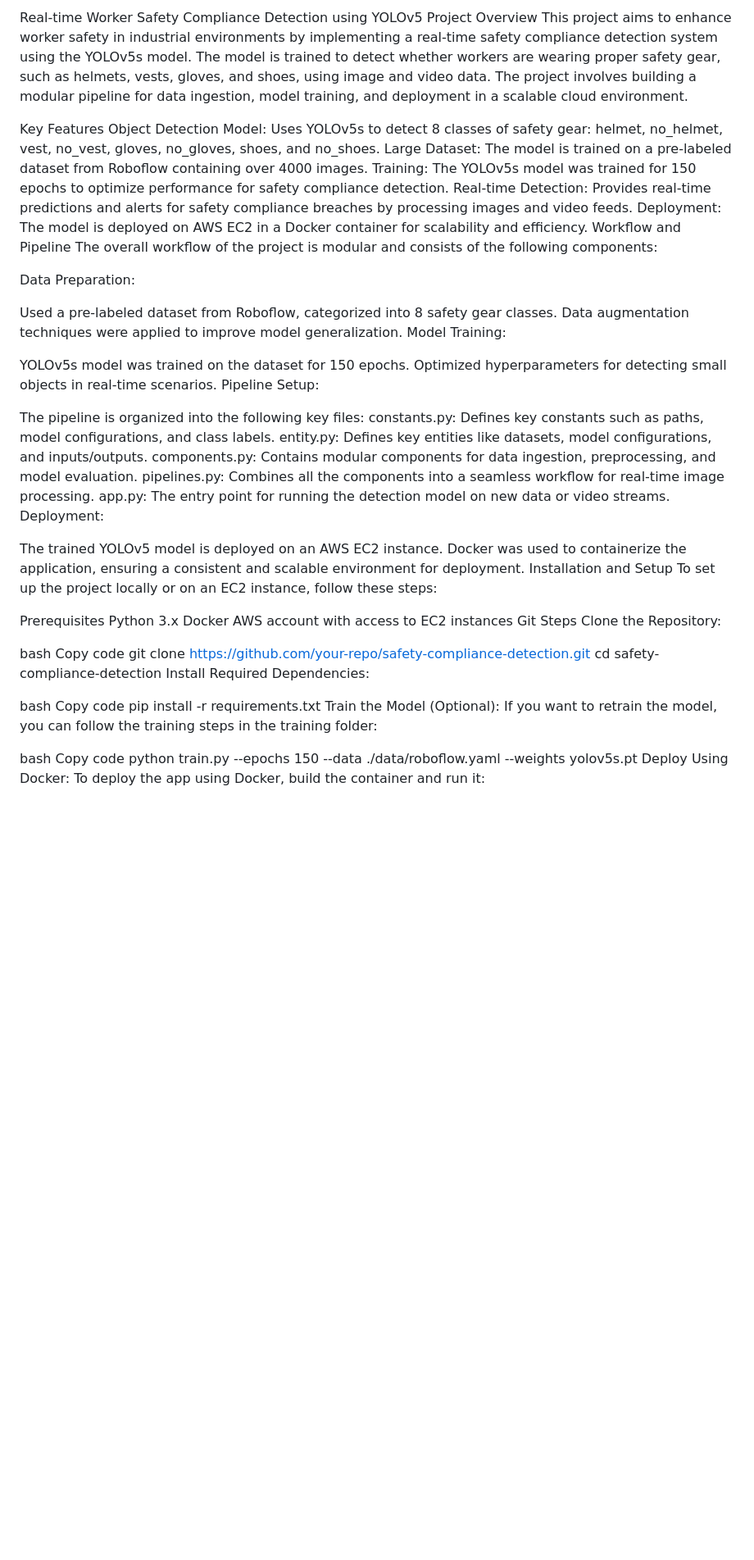
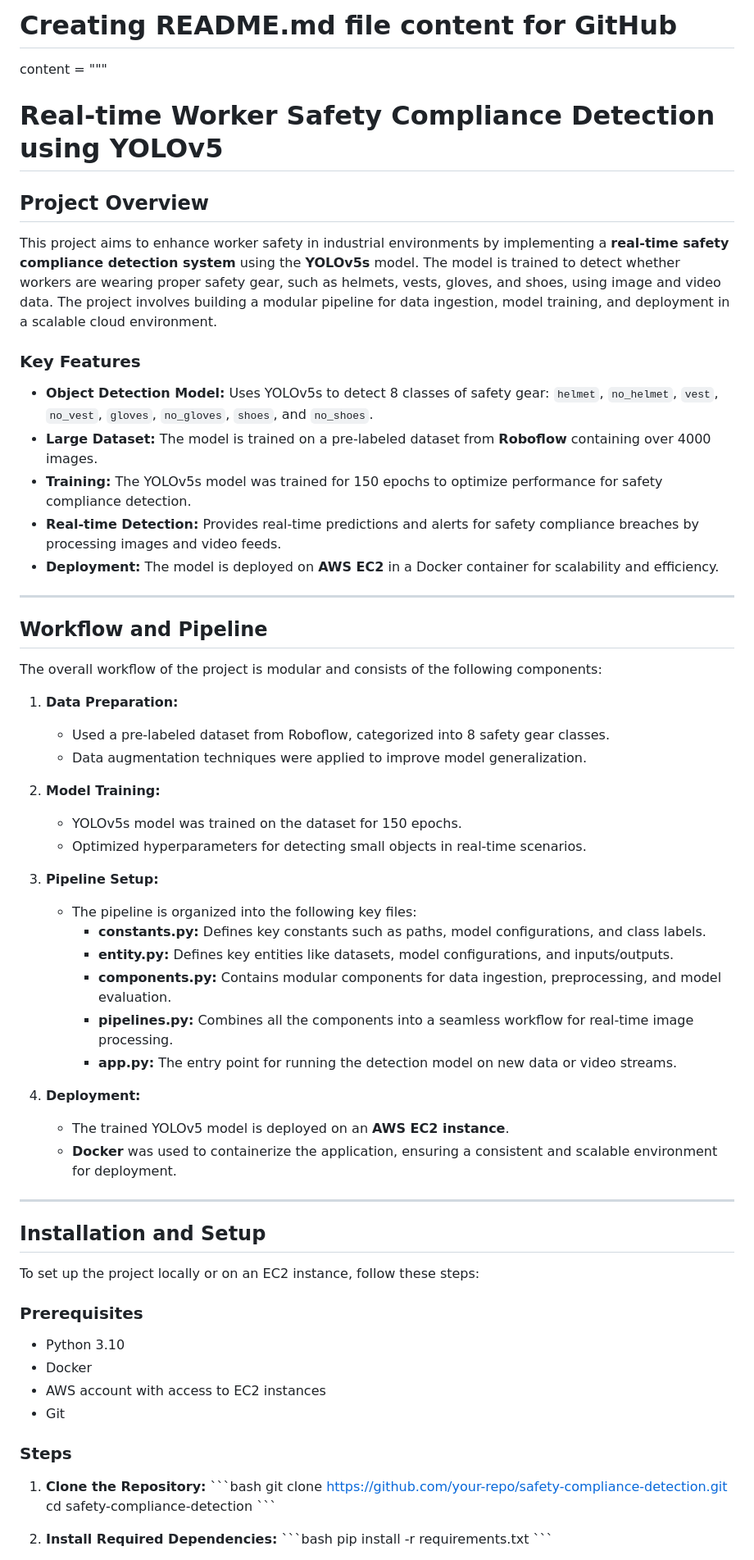
Before and after one commit to sacag08/End-to-End-PPE-Equipment-detection-using-YOLO, a Markdown page: README.md, the part around one of its changes. Shown at 82% size. GitHub-like rendering; blank space fills up the shorter version.

```diff
--- a/README.md
+++ b/README.md
@@ -1,60 +1,66 @@
-Real-time Worker Safety Compliance Detection using YOLOv5
-Project Overview
-This project aims to enhance worker safety in industrial environments by implementing a real-time safety compliance detection system using the YOLOv5s model. The model is trained to detect whether workers are wearing proper safety gear, such as helmets, vests, gloves, and shoes, using image and video data. The project involves building a modular pipeline for data ingestion, model training, and deployment in a scalable cloud environment.
+# Creating README.md file content for GitHub
 
-Key Features
-Object Detection Model: Uses YOLOv5s to detect 8 classes of safety gear: helmet, no_helmet, vest, no_vest, gloves, no_gloves, shoes, and no_shoes.
-Large Dataset: The model is trained on a pre-labeled dataset from Roboflow containing over 4000 images.
-Training: The YOLOv5s model was trained for 150 epochs to optimize performance for safety compliance detection.
-Real-time Detection: Provides real-time predictions and alerts for safety compliance breaches by processing images and video feeds.
-Deployment: The model is deployed on AWS EC2 in a Docker container for scalability and efficiency.
-Workflow and Pipeline
+content = """
+# Real-time Worker Safety Compliance Detection using YOLOv5
+
+## Project Overview
+This project aims to enhance worker safety in industrial environments by implementing a **real-time safety compliance detection system** using the **YOLOv5s** model. The model is trained to detect whether workers are wearing proper safety gear, such as helmets, vests, gloves, and shoes, using image and video data. The project involves building a modular pipeline for data ingestion, model training, and deployment in a scalable cloud environment.
+
+### Key Features
+- **Object Detection Model:** Uses YOLOv5s to detect 8 classes of safety gear: `helmet`, `no_helmet`, `vest`, `no_vest`, `gloves`, `no_gloves`, `shoes`, and `no_shoes`.
+- **Large Dataset:** The model is trained on a pre-labeled dataset from **Roboflow** containing over 4000 images.
+- **Training:** The YOLOv5s model was trained for 150 epochs to optimize performance for safety compliance detection.
+- **Real-time Detection:** Provides real-time predictions and alerts for safety compliance breaches by processing images and video feeds.
+- **Deployment:** The model is deployed on **AWS EC2** in a Docker container for scalability and efficiency.
+
+---
+
+## Workflow and Pipeline
+
 The overall workflow of the project is modular and consists of the following components:
 
-Data Preparation:
+1. **Data Preparation:**
+   - Used a pre-labeled dataset from Roboflow, categorized into 8 safety gear classes.
+   - Data augmentation techniques were applied to improve model generalization.
 
-Used a pre-labeled dataset from Roboflow, categorized into 8 safety gear classes.
-Data augmentation techniques were applied to improve model generalization.
-Model Training:
+2. **Model Training:**
+   - YOLOv5s model was trained on the dataset for 150 epochs.
+   - Optimized hyperparameters for detecting small objects in real-time scenarios.
 
-YOLOv5s model was trained on the dataset for 150 epochs.
-Optimized hyperparameters for detecting small objects in real-time scenarios.
-Pipeline Setup:
+3. **Pipeline Setup:**
+   - The pipeline is organized into the following key files:
+     - **constants.py:** Defines key constants such as paths, model configurations, and class labels.
+     - **entity.py:** Defines key entities like datasets, model configurations, and inputs/outputs.
+     - **components.py:** Contains modular components for data ingestion, preprocessing, and model evaluation.
+     - **pipelines.py:** Combines all the components into a seamless workflow for real-time image processing.
+     - **app.py:** The entry point for running the detection model on new data or video streams.
 
-The pipeline is organized into the following key files:
-constants.py: Defines key constants such as paths, model configurations, and class labels.
-entity.py: Defines key entities like datasets, model configurations, and inputs/outputs.
-components.py: Contains modular components for data ingestion, preprocessing, and model evaluation.
-pipelines.py: Combines all the components into a seamless workflow for real-time image processing.
-app.py: The entry point for running the detection model on new data or video streams.
-Deployment:
+4. **Deployment:**
+   - The trained YOLOv5 model is deployed on an **AWS EC2 instance**.
+   - **Docker** was used to containerize the application, ensuring a consistent and scalable environment for deployment.
 
-The trained YOLOv5 model is deployed on an AWS EC2 instance.
-Docker was used to containerize the application, ensuring a consistent and scalable environment for deployment.
-Installation and Setup
+---
+
+## Installation and Setup
+
 To set up the project locally or on an EC2 instance, follow these steps:
 
-Prerequisites
-Python 3.x
-Docker
-AWS account with access to EC2 instances
-Git
-Steps
-Clone the Repository:
+### Prerequisites
+- Python 3.10
+- Docker
+- AWS account with access to EC2 instances
+- Git
 
-bash
-Copy code
-git clone https://github.com/your-repo/safety-compliance-detection.git
-cd safety-compliance-detection
-Install Required Dependencies:
+### Steps
 
-bash
-Copy code
-pip install -r requirements.txt
-Train the Model (Optional): If you want to retrain the model, you can follow the training steps in the training folder:
+1. **Clone the Repository:**
+   \`\`\`bash
+   git clone https://github.com/your-repo/safety-compliance-detection.git
+   cd safety-compliance-detection
+   \`\`\`
 
-bash
-Copy code
-python train.py --epochs 150 --data ./data/roboflow.yaml --weights yolov5s.pt
-Deploy Using Docker: To deploy the app using Docker, build the container and run it:
+2. **Install Required Dependencies:**
+   \`\`\`bash
+   pip install -r requirements.txt
+   \`\`\`
 
```
Also changed, not shown: other parts of README.md (+43 -22 lines).
